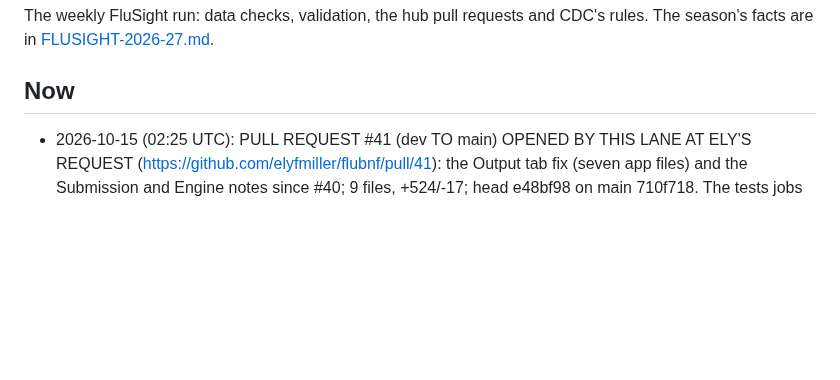
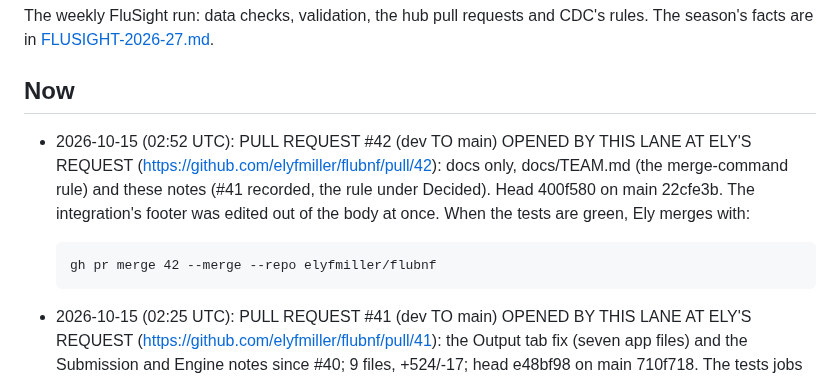
Before and after one commit to elyfmiller/flubnf, a Markdown page: docs/team/submission.md, the part around the change. Drawn GitHub-style; blank space fills up the shorter version.

Commit message:
Submission notes: pull request #42 (dev to main) opened at Ely's request, with its merge command

```diff
--- a/docs/team/submission.md
+++ b/docs/team/submission.md
@@ -5,6 +5,15 @@ and CDC's rules. The season's facts are in
 [FLUSIGHT-2026-27.md](../FLUSIGHT-2026-27.md).
 
 ## Now
+
+- 2026-10-15 (02:52 UTC): PULL REQUEST #42 (dev TO main) OPENED BY THIS LANE
+  AT ELY'S REQUEST (https://github.com/elyfmiller/flubnf/pull/42): docs
+  only, docs/TEAM.md (the merge-command rule) and these notes (#41
+  recorded, the rule under Decided). Head 400f580 on main 22cfe3b. The
+  integration's footer was edited out of the body at once. When the tests
+  are green, Ely merges with:
+
+      gh pr merge 42 --merge --repo elyfmiller/flubnf
 
 - 2026-10-15 (02:25 UTC): PULL REQUEST #41 (dev TO main) OPENED BY THIS LANE
   AT ELY'S REQUEST (https://github.com/elyfmiller/flubnf/pull/41): the
```
